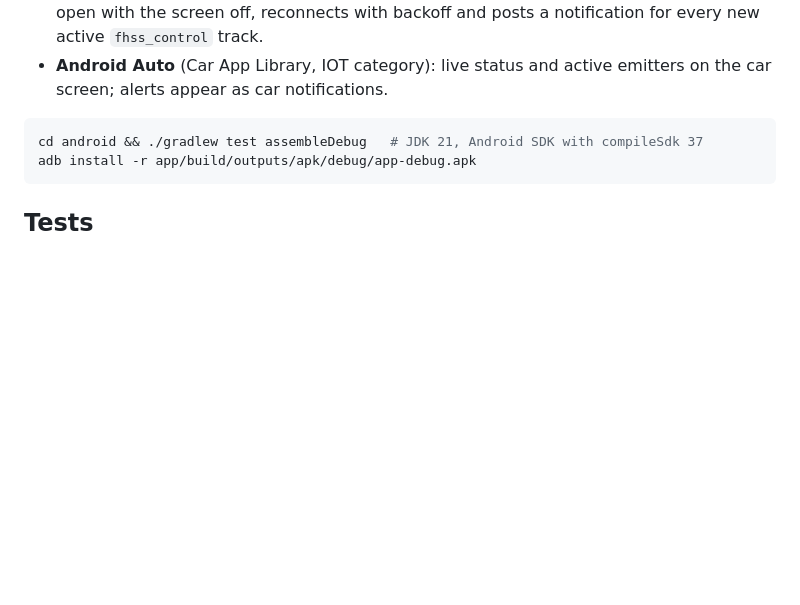
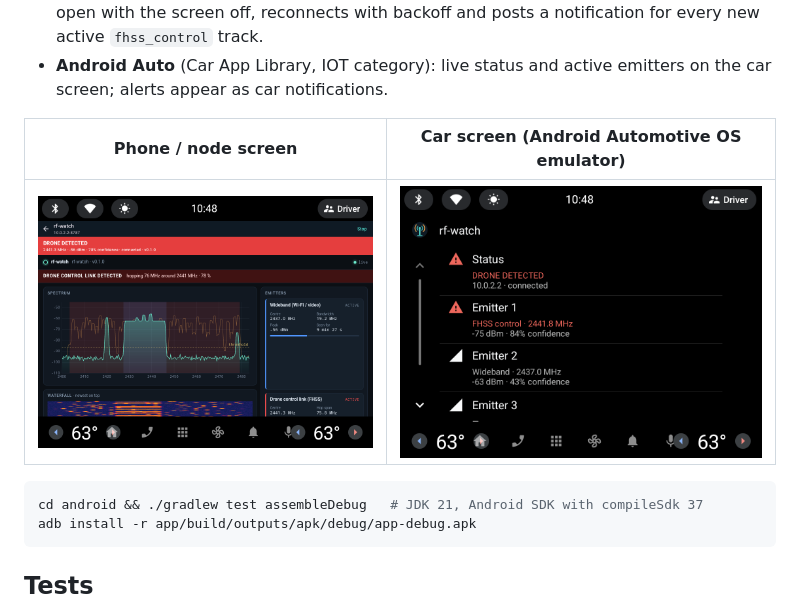
Before and after one commit to marosmamrak/rf-watch, a Markdown page: README.md, the part around the change. Drawn GitHub-style; pictures changed too: docs/screenshots/app-node-screen.png (added), docs/screenshots/car-drone-detected.png (added); blank space fills up the shorter version.

````diff
--- a/README.md
+++ b/README.md
@@ -93,6 +93,10 @@ avahi-browse -r _rfwatch._tcp  # Linux
 - **Android Auto** (Car App Library, IOT category): live status and active emitters on the
   car screen; alerts appear as car notifications.
 
+| Phone / node screen | Car screen (Android Automotive OS emulator) |
+|---|---|
+| ![Node screen](docs/screenshots/app-node-screen.png) | ![Car screen](docs/screenshots/car-drone-detected.png) |
+
 ```bash
 cd android && ./gradlew test assembleDebug   # JDK 21, Android SDK with compileSdk 37
 adb install -r app/build/outputs/apk/debug/app-debug.apk
````
Also changed, not shown: android/README.md (+28 -0 lines), docs/screenshots/car-clear.png (added), 3 other files.
